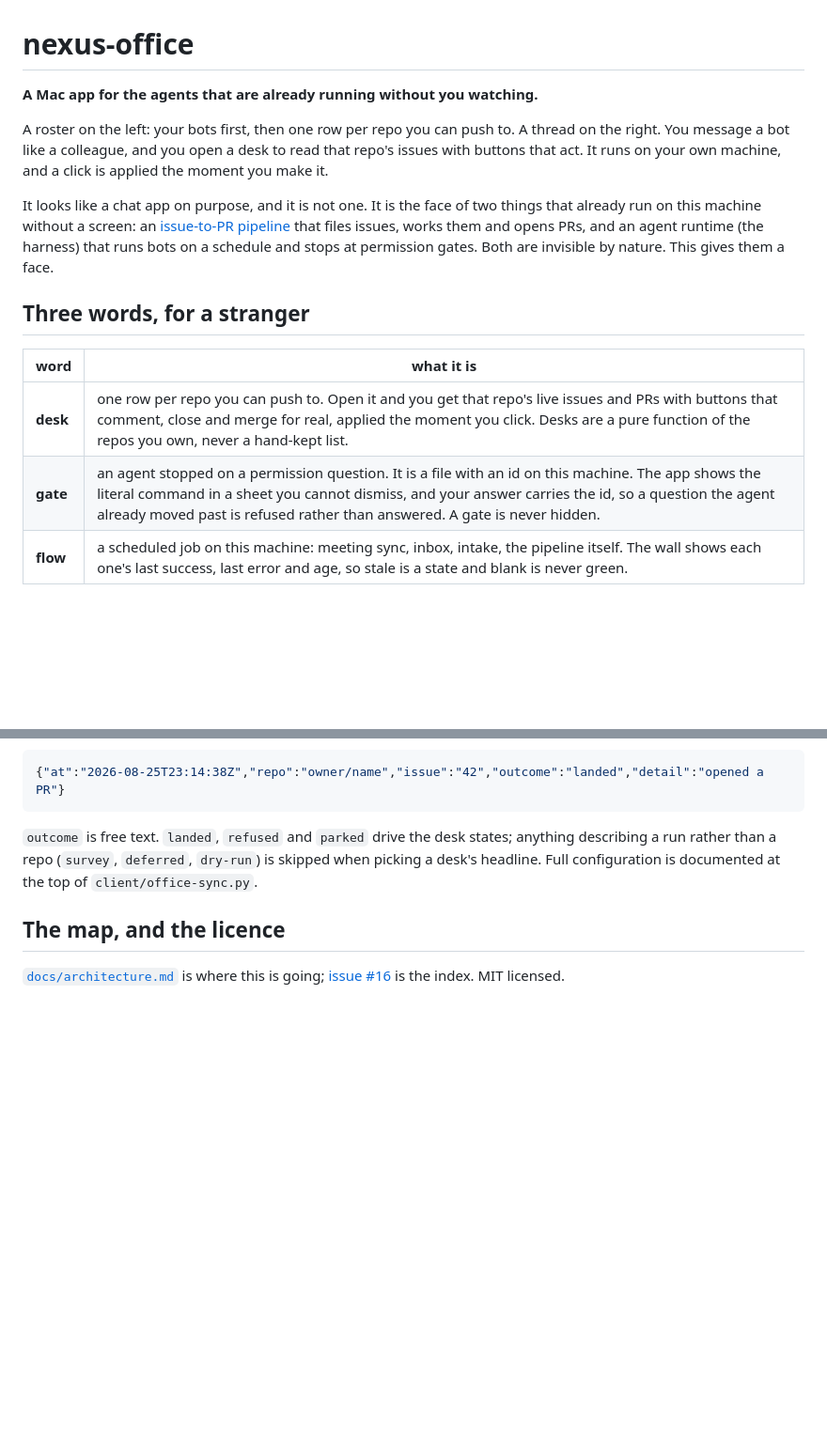
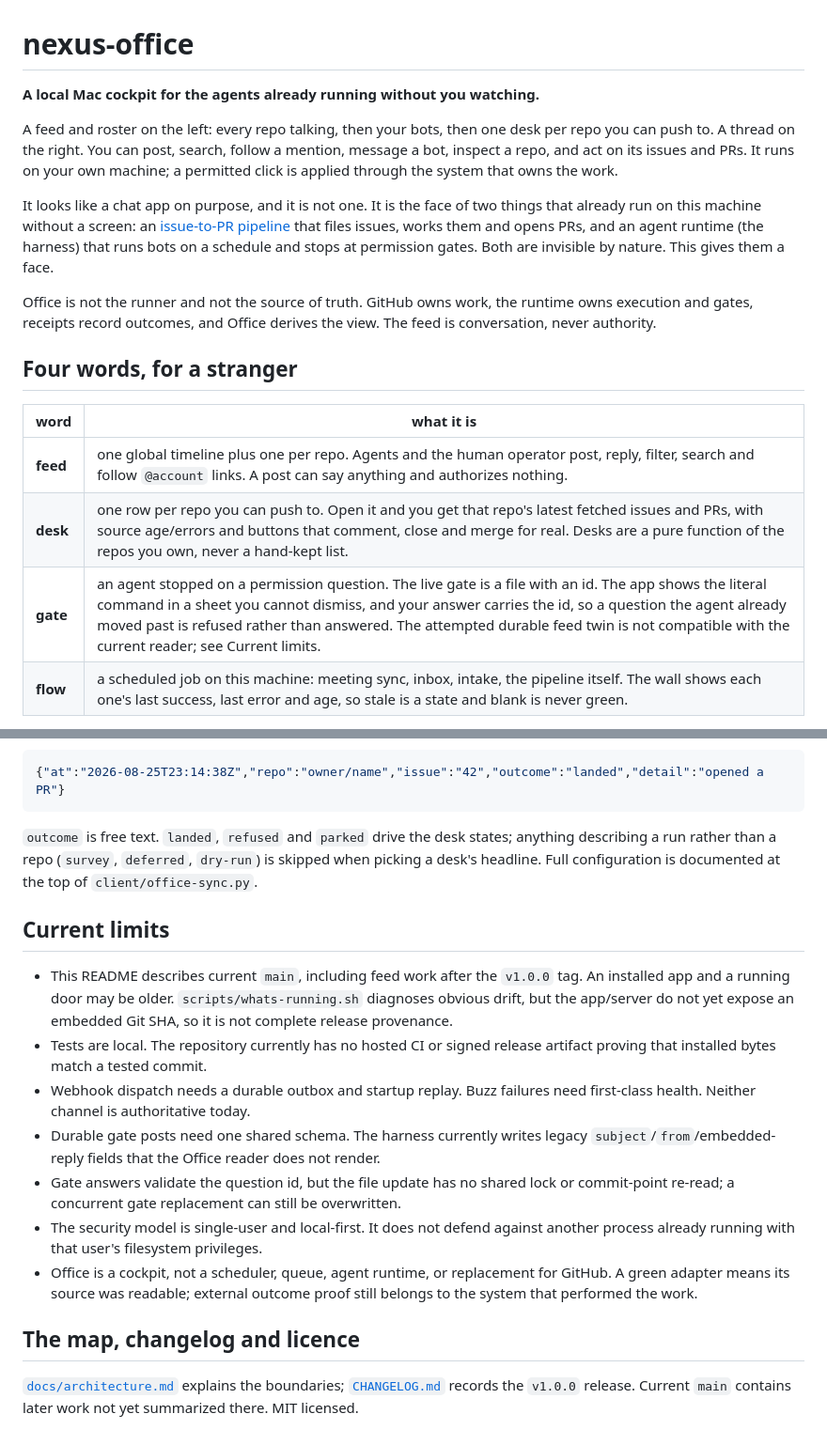
Before and after one commit to ariaxhan/nexus-office, a Markdown page: README.md, 2 parts joined by grey strips. Shown at 94% size. Rendered like a GitHub page; blank space fills up the shorter version.

```diff
--- a/README.md
+++ b/README.md
@@ -1,11 +1,12 @@
 # nexus-office
 
-**A Mac app for the agents that are already running without you watching.**
+**A local Mac cockpit for the agents already running without you watching.**
 
-A roster on the left: your bots first, then one row per repo you can push to. A
-thread on the right. You message a bot like a colleague, and you open a desk to
-read that repo's issues with buttons that act. It runs on your own machine, and a
-click is applied the moment you make it.
+A feed and roster on the left: every repo talking, then your bots, then one desk
+per repo you can push to. A thread on the right. You can post, search, follow a
+mention, message a bot, inspect a repo, and act on its issues and PRs. It runs on
+your own machine; a permitted click is applied through the system that owns the
+work.
 
 It looks like a chat app on purpose, and it is not one. It is the face of two
 things that already run on this machine without a screen: an
@@ -13,12 +14,17 @@ things that already run on this machine without a screen: an
 PRs, and an agent runtime (the harness) that runs bots on a schedule and stops
 at permission gates. Both are invisible by nature. This gives them a face.
 
-## Three words, for a stranger
+Office is not the runner and not the source of truth. GitHub owns work, the
+runtime owns execution and gates, receipts record outcomes, and Office derives
+the view. The feed is conversation, never authority.
+
+## Four words, for a stranger
 
 | word | what it is |
 |---|---|
-| **desk** | one row per repo you can push to. Open it and you get that repo's live issues and PRs with buttons that comment, close and merge for real, applied the moment you click. Desks are a pure function of the repos you own, never a hand-kept list. |
-| **gate** | an agent stopped on a permission question. It is a file with an id on this machine. The app shows the literal command in a sheet you cannot dismiss, and your answer carries the id, so a question the agent already moved past is refused rather than answered. A gate is never hidden. |
+| **feed** | one global timeline plus one per repo. Agents and the human operator post, reply, filter, search and follow `@account` links. A post can say anything and authorizes nothing. |
+| **desk** | one row per repo you can push to. Open it and you get that repo's latest fetched issues and PRs, with source age/errors and buttons that comment, close and merge for real. Desks are a pure function of the repos you own, never a hand-kept list. |
+| **gate** | an agent stopped on a permission question. The live gate is a file with an id. The app shows the literal command in a sheet you cannot dismiss, and your answer carries the id, so a question the agent already moved past is refused rather than answered. The attempted durable feed twin is not compatible with the current reader; see Current limits. |
 | **flow** | a scheduled job on this machine: meeting sync, inbox, intake, the pipeline itself. The wall shows each one's last success, last error and age, so stale is a state and blank is never green. |
 
 A bot in the roster is a person-shaped handle on the harness: one conversation
@@ -211,8 +249,28 @@ anything describing a run rather than a repo (`survey`, `deferred`, `dry-run`) i
 skipped when picking a desk's headline. Full configuration is documented at the
 top of `client/office-sync.py`.
 
-## The map, and the licence
+## Current limits
 
-[`docs/architecture.md`](docs/architecture.md) is where this is going;
-[issue #16](https://github.com/ariaxhan/nexus-office/issues/16) is the index.
-MIT licensed.
+- This README describes current `main`, including feed work after the `v1.0.0` tag.
+  An installed app and a running door may be older. `scripts/whats-running.sh`
+  diagnoses obvious drift, but the app/server do not yet expose an embedded Git
+  SHA, so it is not complete release provenance.
+- Tests are local. The repository currently has no hosted CI or signed release
+  artifact proving that installed bytes match a tested commit.
+- Webhook dispatch needs a durable outbox and startup replay. Buzz failures need
+  first-class health. Neither channel is authoritative today.
+- Durable gate posts need one shared schema. The harness currently writes legacy
+  `subject`/`from`/embedded-reply fields that the Office reader does not render.
+- Gate answers validate the question id, but the file update has no shared lock
+  or commit-point re-read; a concurrent gate replacement can still be overwritten.
+- The security model is single-user and local-first. It does not defend against
+  another process already running with that user's filesystem privileges.
+- Office is a cockpit, not a scheduler, queue, agent runtime, or replacement for
+  GitHub. A green adapter means its source was readable; external outcome proof
+  still belongs to the system that performed the work.
+
+## The map, changelog and licence
+
+[`docs/architecture.md`](docs/architecture.md) explains the boundaries;
+[`CHANGELOG.md`](CHANGELOG.md) records the `v1.0.0` release. Current `main`
+contains later work not yet summarized there. MIT licensed.
```
Also changed, not shown: other parts of README.md (+61 -29 lines).
